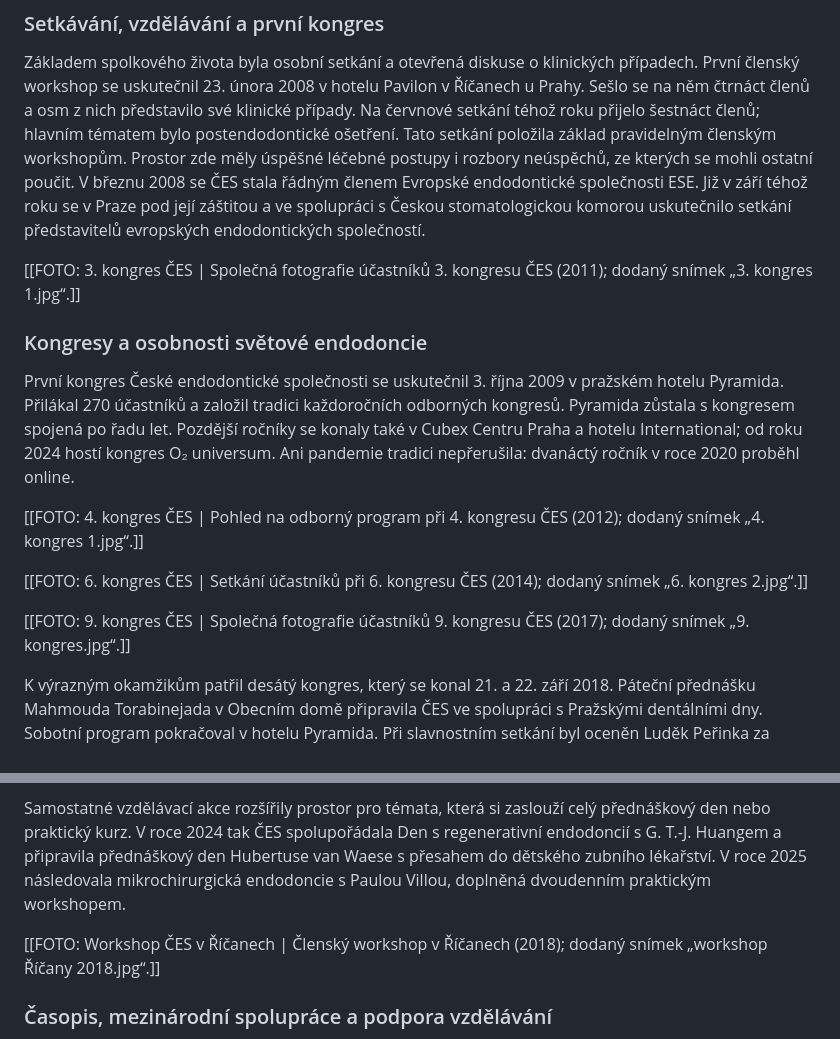
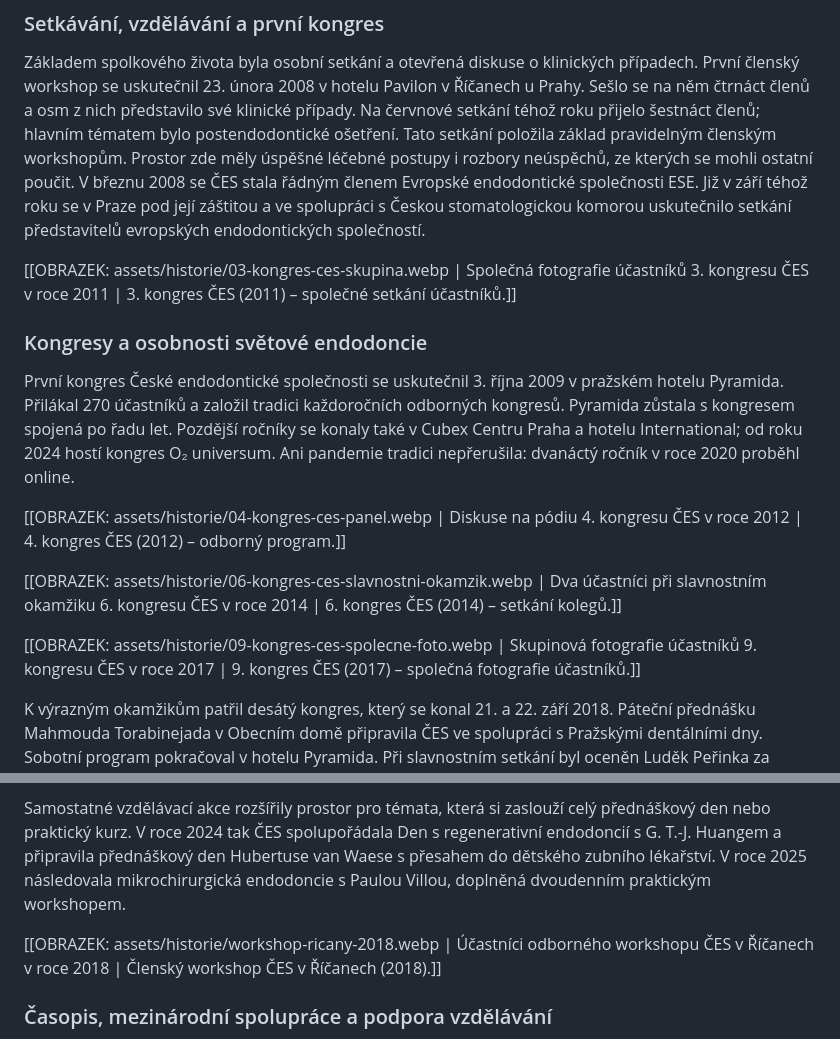
Before and after one commit to Metju120/ces-web, a Markdown page: content/historie-clanek.md, 2 parts joined by grey strips. Rendered like a GitHub page.

Commit message:
Prepare five archival photos in anniversary article with filenames and accurate congress captions

```diff
--- a/content/historie-clanek.md
+++ b/content/historie-clanek.md
@@ -11,17 +11,17 @@ V roce 2014 se čestnou členkou ČES stala také doc. MUDr. Lenka Roubalíková
 
 Základem spolkového života byla osobní setkání a otevřená diskuse o klinických případech. První členský workshop se uskutečnil 23. února 2008 v hotelu Pavilon v Říčanech u Prahy. Sešlo se na něm čtrnáct členů a osm z nich představilo své klinické případy. Na červnové setkání téhož roku přijelo šestnáct členů; hlavním tématem bylo postendodontické ošetření. Tato setkání položila základ pravidelným členským workshopům. Prostor zde měly úspěšné léčebné postupy i rozbory neúspěchů, ze kterých se mohli ostatní poučit. V březnu 2008 se ČES stala řádným členem Evropské endodontické společnosti ESE. Již v září téhož roku se v Praze pod její záštitou a ve spolupráci s Českou stomatologickou komorou uskutečnilo setkání představitelů evropských endodontických společností.
 
-[[FOTO: 3. kongres ČES | Společná fotografie účastníků 3. kongresu ČES (2011); dodaný snímek „3. kongres 1.jpg“.]]
+[[OBRAZEK: assets/historie/03-kongres-ces-skupina.webp | Společná fotografie účastníků 3. kongresu ČES v roce 2011 | 3. kongres ČES (2011) – společné setkání účastníků.]]
 
 ### Kongresy a osobnosti světové endodoncie
 
 První kongres České endodontické společnosti se uskutečnil 3. října 2009 v pražském hotelu Pyramida. Přilákal 270 účastníků a založil tradici každoročních odborných kongresů. Pyramida zůstala s kongresem spojená po řadu let. Pozdější ročníky se konaly také v Cubex Centru Praha a hotelu International; od roku 2024 hostí kongres O₂ universum. Ani pandemie tradici nepřerušila: dvanáctý ročník v roce 2020 proběhl online.
 
-[[FOTO: 4. kongres ČES | Pohled na odborný program při 4. kongresu ČES (2012); dodaný snímek „4. kongres 1.jpg“.]]
+[[OBRAZEK: assets/historie/04-kongres-ces-panel.webp | Diskuse na pódiu 4. kongresu ČES v roce 2012 | 4. kongres ČES (2012) – odborný program.]]
 
-[[FOTO: 6. kongres ČES | Setkání účastníků při 6. kongresu ČES (2014); dodaný snímek „6. kongres 2.jpg“.]]
+[[OBRAZEK: assets/historie/06-kongres-ces-slavnostni-okamzik.webp | Dva účastníci při slavnostním okamžiku 6. kongresu ČES v roce 2014 | 6. kongres ČES (2014) – setkání kolegů.]]
 
-[[FOTO: 9. kongres ČES | Společná fotografie účastníků 9. kongresu ČES (2017); dodaný snímek „9. kongres.jpg“.]]
+[[OBRAZEK: assets/historie/09-kongres-ces-spolecne-foto.webp | Skupinová fotografie účastníků 9. kongresu ČES v roce 2017 | 9. kongres ČES (2017) – společná fotografie účastníků.]]
 
 K výrazným okamžikům patřil desátý kongres, který se konal 21. a 22. září 2018. Páteční přednášku Mahmouda Torabinejada v Obecním domě připravila ČES ve spolupráci s Pražskými dentálními dny. Sobotní program pokračoval v hotelu Pyramida. Při slavnostním setkání byl oceněn Luděk Peřinka za přínos české endodoncii a vznikla Cena Luďka Peřinky, určená k ocenění mimořádných zásluh o obor.
 
@@ -39,7 +39,7 @@ Od roku 2024 doplňují kongresový program praktické workshopy, při nichž si
 
 Samostatné vzdělávací akce rozšířily prostor pro témata, která si zaslouží celý přednáškový den nebo praktický kurz. V roce 2024 tak ČES spolupořádala Den s regenerativní endodoncií s G. T.-J. Huangem a připravila přednáškový den Hubertuse van Waese s přesahem do dětského zubního lékařství. V roce 2025 následovala mikrochirurgická endodoncie s Paulou Villou, doplněná dvoudenním praktickým workshopem.
 
-[[FOTO: Workshop ČES v Říčanech | Členský workshop v Říčanech (2018); dodaný snímek „workshop Říčany 2018.jpg“.]]
+[[OBRAZEK: assets/historie/workshop-ricany-2018.webp | Účastníci odborného workshopu ČES v Říčanech v roce 2018 | Členský workshop ČES v Říčanech (2018).]]
 
 ### Časopis, mezinárodní spolupráce a podpora vzdělávání
 
```
